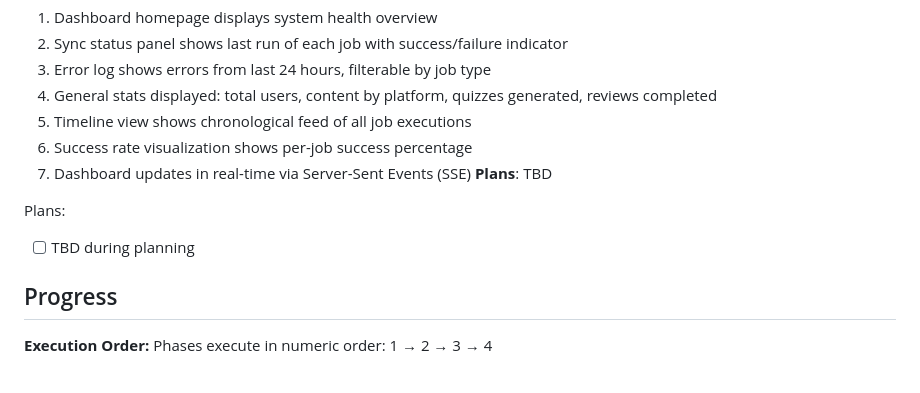
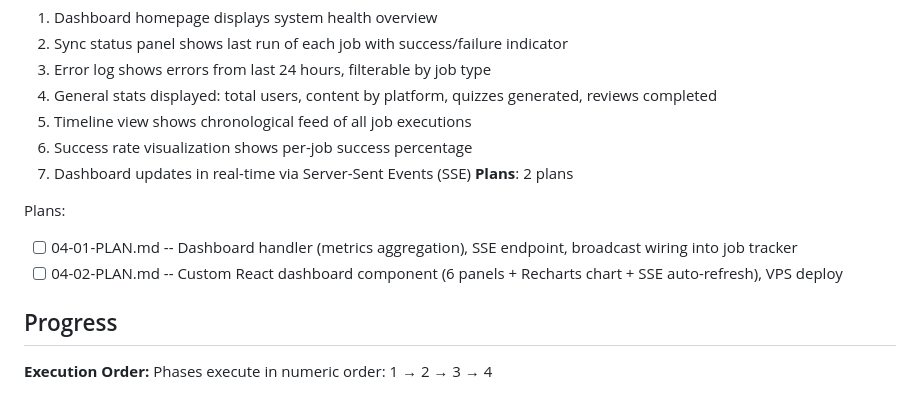
Before and after one commit to fysnerd/Remember, a Markdown page: .planning/ROADMAP.md, the part around the change. GitHub-like rendering.

Commit message:
docs(04): create observability dashboard phase plans
Co-Authored-By: Claude Opus 4.6 <noreply@anthropic.com>

```diff
--- a/.planning/ROADMAP.md
+++ b/.planning/ROADMAP.md
@@ -83,10 +83,11 @@ Plans:
   5. Timeline view shows chronological feed of all job executions
   6. Success rate visualization shows per-job success percentage
   7. Dashboard updates in real-time via Server-Sent Events (SSE)
-**Plans**: TBD
+**Plans**: 2 plans
 
 Plans:
-- [ ] TBD during planning
+- [ ] 04-01-PLAN.md -- Dashboard handler (metrics aggregation), SSE endpoint, broadcast wiring into job tracker
+- [ ] 04-02-PLAN.md -- Custom React dashboard component (6 panels + Recharts chart + SSE auto-refresh), VPS deploy
 
 ## Progress
 
```
Also changed, not shown: 2 other files.
